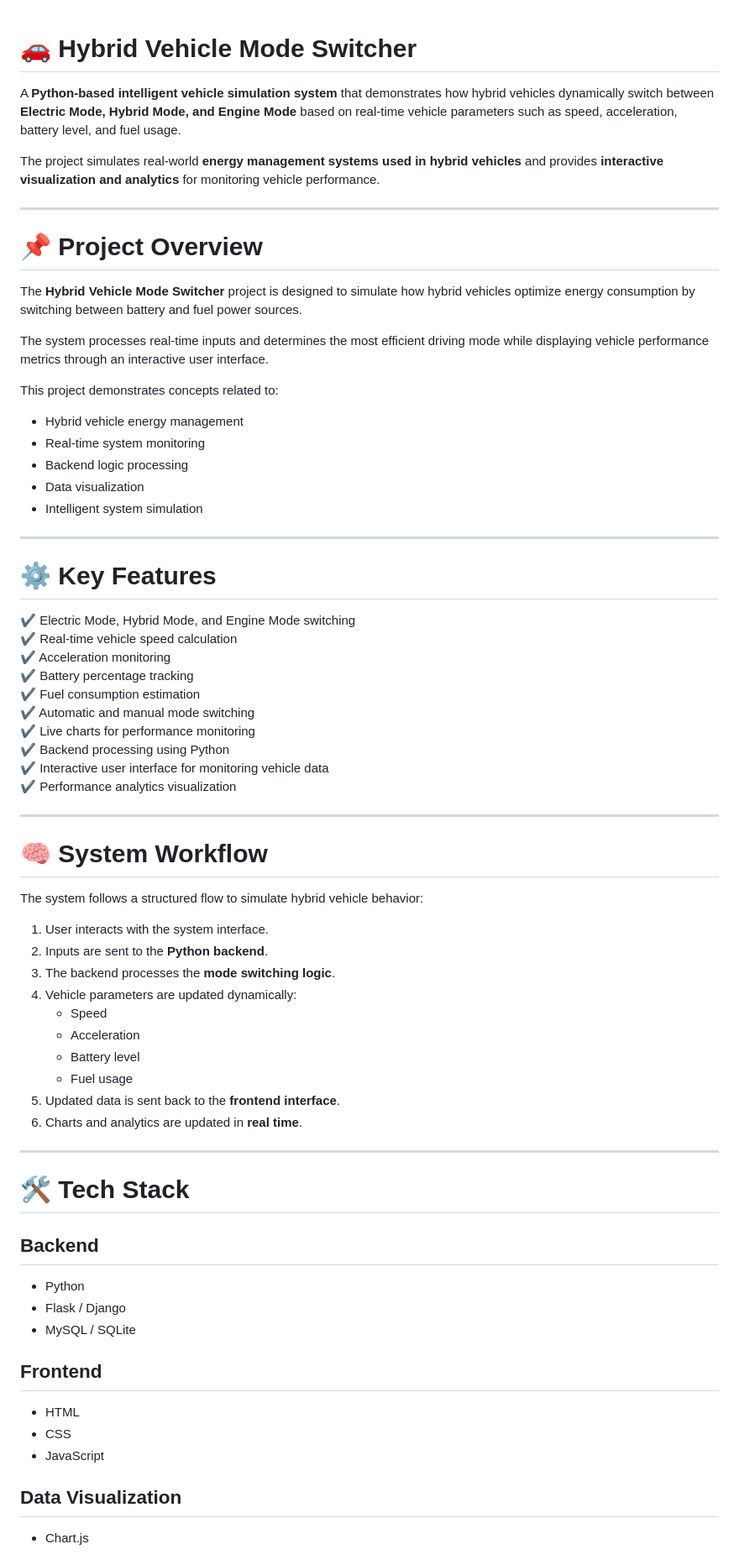
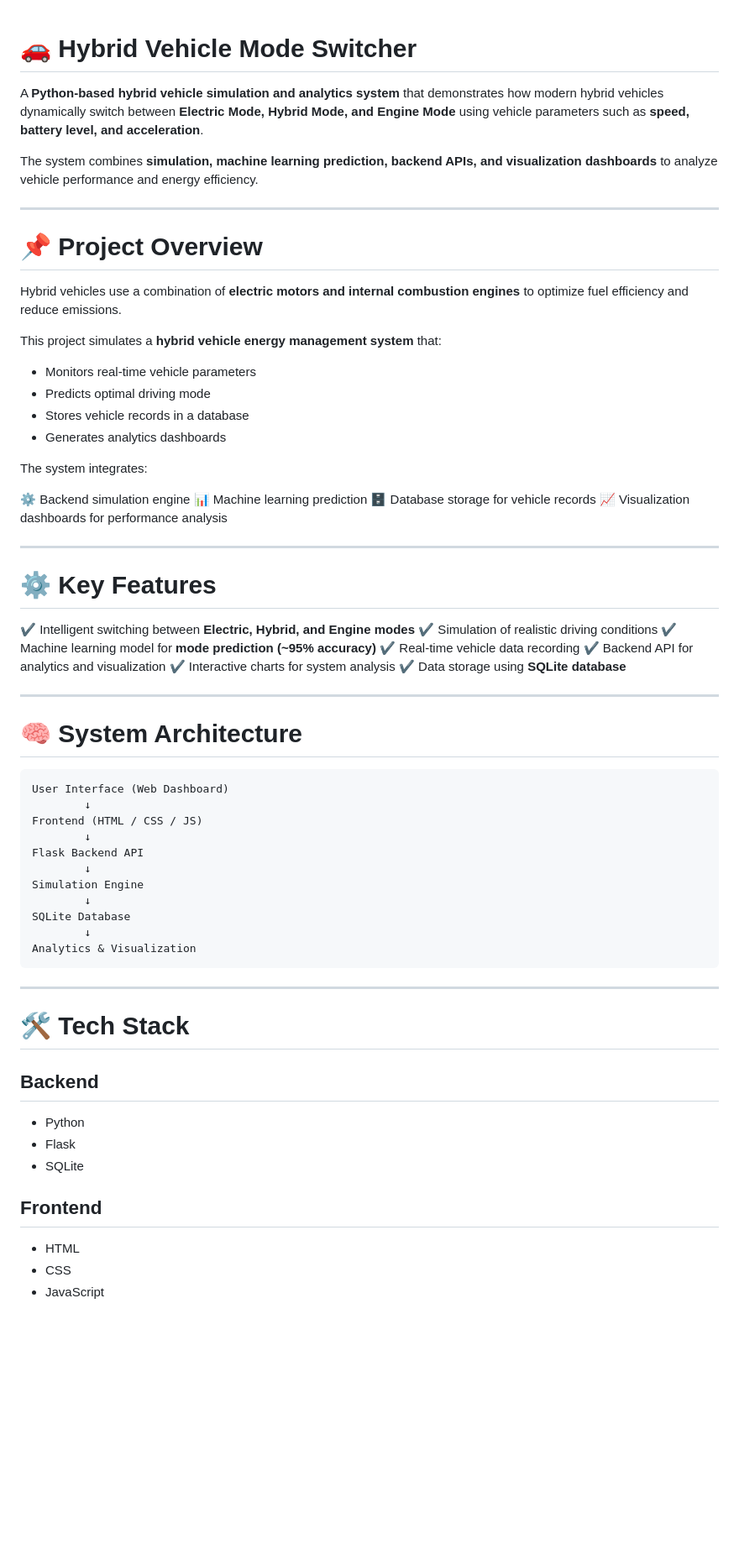
Before and after one commit to sohamgulhane13/hybrid-vehicle-mode-switcher, a Markdown page: README.md, the part around one of its changes. Shown at 84% size. Rendered like a GitHub page; blank space fills up the shorter version.

````diff
--- a/README.md
+++ b/README.md
@@ -1,71 +1,74 @@
+
+
 # 🚗 Hybrid Vehicle Mode Switcher
 
-A **Python-based intelligent vehicle simulation system** that demonstrates how hybrid vehicles dynamically switch between **Electric Mode, Hybrid Mode, and Engine Mode** based on real-time vehicle parameters such as speed, acceleration, battery level, and fuel usage.
+A **Python-based hybrid vehicle simulation and analytics system** that demonstrates how modern hybrid vehicles dynamically switch between **Electric Mode, Hybrid Mode, and Engine Mode** using vehicle parameters such as **speed, battery level, and acceleration**.
 
-The project simulates real-world **energy management systems used in hybrid vehicles** and provides **interactive visualization and analytics** for monitoring vehicle performance.
+The system combines **simulation, machine learning prediction, backend APIs, and visualization dashboards** to analyze vehicle performance and energy efficiency.
 
 ---
 
 # 📌 Project Overview
 
-The **Hybrid Vehicle Mode Switcher** project is designed to simulate how hybrid vehicles optimize energy consumption by switching between battery and fuel power sources.
+Hybrid vehicles use a combination of **electric motors and internal combustion engines** to optimize fuel efficiency and reduce emissions.
 
-The system processes real-time inputs and determines the most efficient driving mode while displaying vehicle performance metrics through an interactive user interface.
+This project simulates a **hybrid vehicle energy management system** that:
 
-This project demonstrates concepts related to:
+* Monitors real-time vehicle parameters
+* Predicts optimal driving mode
+* Stores vehicle records in a database
+* Generates analytics dashboards
 
-- Hybrid vehicle energy management
-- Real-time system monitoring
-- Backend logic processing
-- Data visualization
-- Intelligent system simulation
+The system integrates:
+
+⚙️ Backend simulation engine
+📊 Machine learning prediction
+🗄️ Database storage for vehicle records
+📈 Visualization dashboards for performance analysis
 
 ---
 
 # ⚙️ Key Features
 
-✔ Electric Mode, Hybrid Mode, and Engine Mode switching
-✔ Real-time vehicle speed calculation
-✔ Acceleration monitoring
-✔ Battery percentage tracking
-✔ Fuel consumption estimation
-✔ Automatic and manual mode switching
-✔ Live charts for performance monitoring
-✔ Backend processing using Python
-✔ Interactive user interface for monitoring vehicle data
-✔ Performance analytics visualization
+✔ Intelligent switching between **Electric, Hybrid, and Engine modes**
+✔ Simulation of realistic driving conditions
+✔ Machine learning model for **mode prediction (~95% accuracy)**
+✔ Real-time vehicle data recording
+✔ Backend API for analytics and visualization
+✔ Interactive charts for system analysis
+✔ Data storage using **SQLite database**
 
 ---
 
-# 🧠 System Workflow
+# 🧠 System Architecture
 
-The system follows a structured flow to simulate hybrid vehicle behavior:
-
-1. User interacts with the system interface.
-2. Inputs are sent to the **Python backend**.
-3. The backend processes the **mode switching logic**.
-4. Vehicle parameters are updated dynamically:
-   - Speed
-   - Acceleration
-   - Battery level
-   - Fuel usage
-5. Updated data is sent back to the **frontend interface**.
-6. Charts and analytics are updated in **real time**.
+```
+User Interface (Web Dashboard)
+        ↓
+Frontend (HTML / CSS / JS)
+        ↓
+Flask Backend API
+        ↓
+Simulation Engine
+        ↓
+SQLite Database
+        ↓
+Analytics & Visualization
+```
 
 ---
 
 # 🛠️ Tech Stack
 
 ## Backend
-- Python
-- Flask / Django
-- MySQL / SQLite
+
+* Python
+* Flask
+* SQLite
 
 ## Frontend
-- HTML
-- CSS
-- JavaScript
 
-## Data Visualization
-- Chart.js
+* HTML
+* CSS
+* JavaScript
 
````
Also changed, not shown: other parts of README.md (+166 -62 lines).
